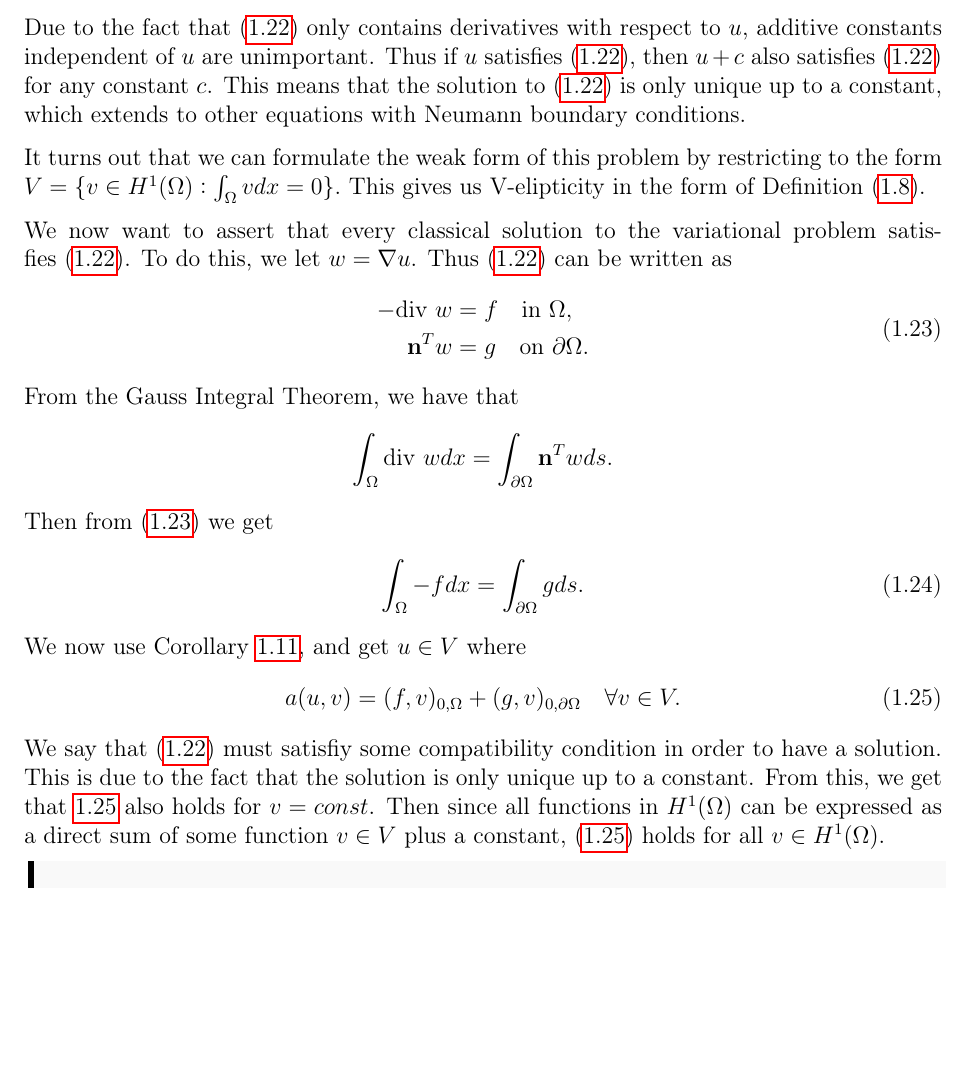
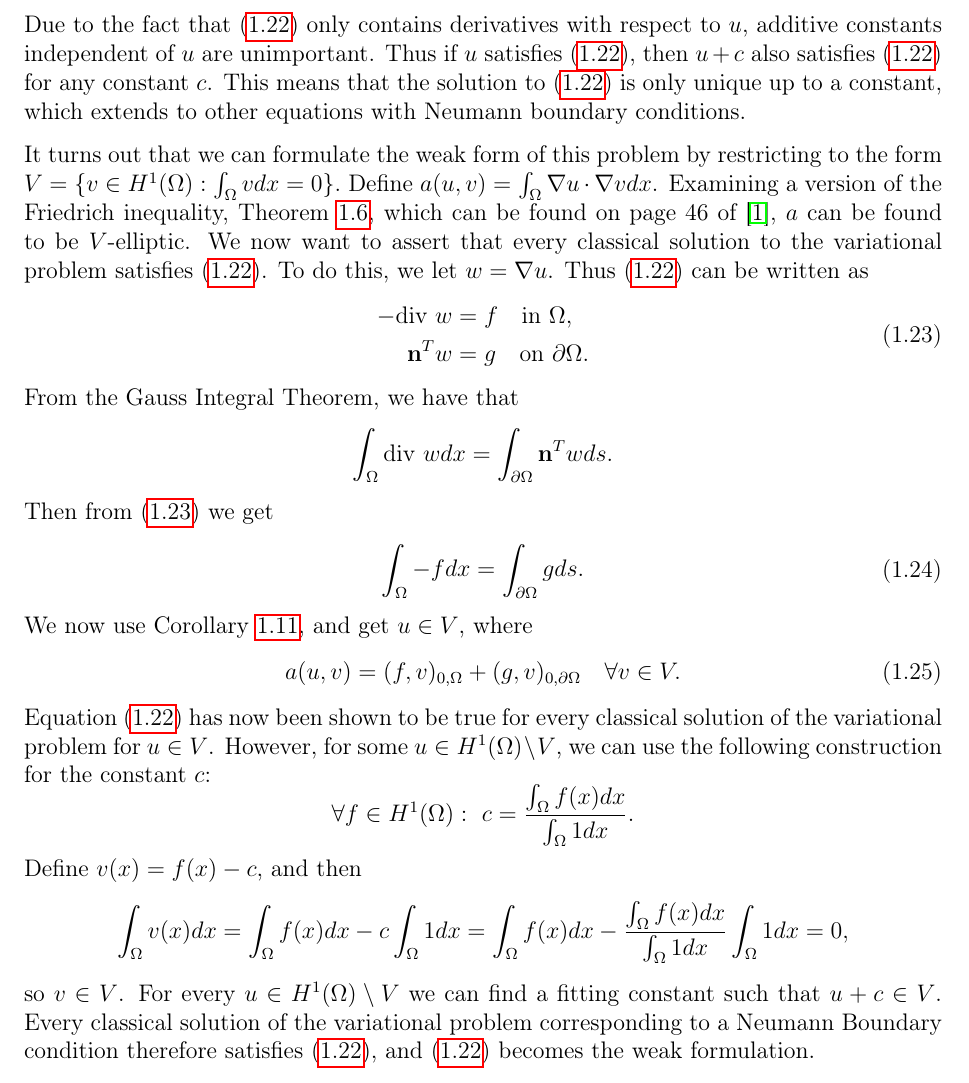
Before and after one commit to william37459/Finite_Element_Method, a LaTeX thesis (main.tex, which reads Afsnit/Kapitel1/Neumann_Boundary.tex): part of page 19 of 27, cut so that both start at the same text, the shorter picture padded with empty space. Compiled offline with pdfLaTeX.

Commit message:
Ændrede i Neumann tekst + Anton. Kom 2 nye spørgsmål deraf

```diff
--- a/Afsnit/Kapitel1/Neumann_Boundary.tex
+++ b/Afsnit/Kapitel1/Neumann_Boundary.tex
@@ -22,8 +21,9 @@ This means that the solution to~\eqref{eq:Neumann_Poisson} is only unique up to
  which extends to other equations with Neumann boundary conditions.
 
 It turns out that we can formulate the weak form of this problem by restricting to the form $V=\{v\in H^1(\Omega):\int_{\Omega}vdx=0\}.$
-This gives us V-elipticity in the form of Definition~\eqref{eq:elliptic}.
-
+Define $a(u,v) = \int_\OO \nabla u \cdot \nabla v dx$. Examining a version of
+the Friedrich inequality, Theorem~\ref{thm:friedrich}, which can be found on
+page 46 of \cite{Braess}, $a$ can be found to be $V$-elliptic.
 We now want to assert that every classical solution to the variational problem satisfies~\eqref{eq:Neumann_Poisson}.
 To do this, we let $w=\nabla u$. Thus~\eqref{eq:Neumann_Poisson} can be written as
 \begin{align}\label{eq:Neumann_Poisson_weak}
@@ -41,11 +41,24 @@ Then from~\eqref{eq:Neumann_Poisson_weak} we get
 \int_{\Omega} -f dx &= \int_{\partial \OO} g ds.
 \end{split}
 \end{align}
-We now use Corollary \ref{cor:lax_milgram}, and get $u\in V$ where
+We now use Corollary \ref{cor:lax_milgram}, and get $u\in V$, where
 \begin{equation}\label{eq:Lax-Milgram_Neumann}
   a(u,v) = (f,v)_{0,\Omega} + (g,v)_{0,\partial \OO} \quad \forall v\in V.
 \end{equation}
-We say that~\eqref{eq:Neumann_Poisson} must satisfiy some compatibility condition in order to have a solution.
- This is due to the fact that the solution is only unique up to a constant.
-  From this, we get that \ref{eq:Lax-Milgram_Neumann} also holds for $v=const$.
-Then since all functions in $H^1(\Omega)$ can be expressed as a direct sum of some function $v\in V$ plus a constant,~\eqref{eq:Lax-Milgram_Neumann} holds for all $v\in H^1(\Omega)$.
+Equation~\eqref{eq:Neumann_Poisson} has now been shown to be true for
+every classical solution of the variational problem for $u\in V$. However, for some
+$u\in H^1(\OO)\setminus V$, we can use the following construction for
+the constant $c$:
+\begin{equation*}
+    \forall f \in H^1(\OO): \,\, c = \frac{\int_\OO f(x) dx }{\int_\OO 1 dx}.
+\end{equation*}
+Define $v(x) = f(x) - c$, and then
+\begin{equation*}
+    \int_\OO v(x)dx = \int_\OO f(x) dx - c\int_\OO 1 dx = \int_\OO f(x) dx - \frac{\int_\OO f(x) dx }{\int_\OO 1 dx} \int_\OO 1 dx = 0,
+\end{equation*}
+so $v \in V$. For every $u\in H^1(\OO)\setminus V$ we can find a fitting
+constant such that $u+c \in V$. Every classical solution of the
+variational problem corresponding to a Neumann Boundary condition therefore
+satisfies \eqref{eq:Neumann_Poisson}, and \eqref{eq:Neumann_Poisson} becomes the weak formulation.
+%! Definerer nyt a i bogen? Ækvivalens?
+%? Skal det flyttes til efter 1.16 som i bogen?
```
Also changed, not shown: Afsnit/Kapitel1/solutions.tex (+2 -2 lines), Afsnit/Kapitel1/Neumann_Boundary.tex (1 more changed lines).
